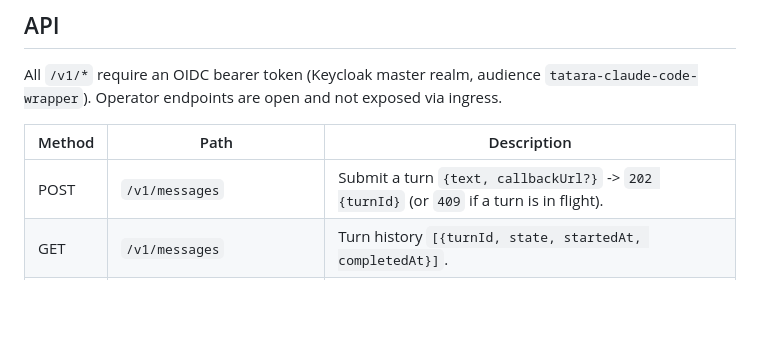
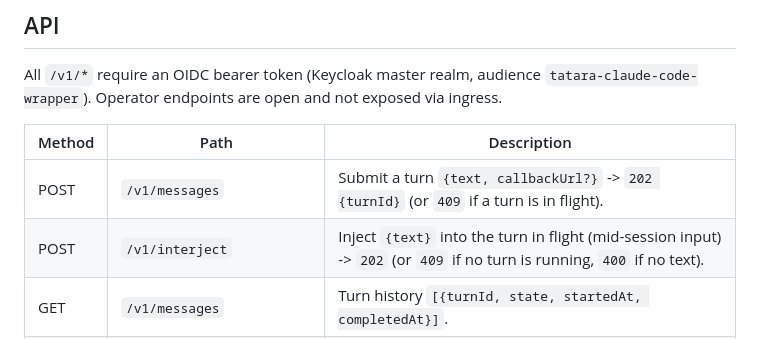
Before and after one commit to szymonrychu/tatara-claude-code-wrapper, a Markdown page: README.md, the part around the change. Drawn GitHub-style; blank space fills up the shorter version.

```diff
--- a/README.md
+++ b/README.md
@@ -32,6 +32,7 @@ ingress.
 | Method | Path | Description |
 |---|---|---|
 | POST | `/v1/messages` | Submit a turn `{text, callbackUrl?}` -> `202 {turnId}` (or `409` if a turn is in flight). |
+| POST | `/v1/interject` | Inject `{text}` into the turn in flight (mid-session input) -> `202` (or `409` if no turn is running, `400` if no text). |
 | GET | `/v1/messages` | Turn history `[{turnId, state, startedAt, completedAt}]`. |
 | GET | `/v1/messages/{turnId}` | Full turn result `{state, finalText, resultJson?, usage, stopReason, error?}` (poll / missed-callback path). |
 | GET | `/v1/session` | `{state, turnsCompleted, model, repo}`. |
```
Also changed, not shown: MEMORY.md (+2 -0 lines), docs/architecture.md (+1 -0 lines).
